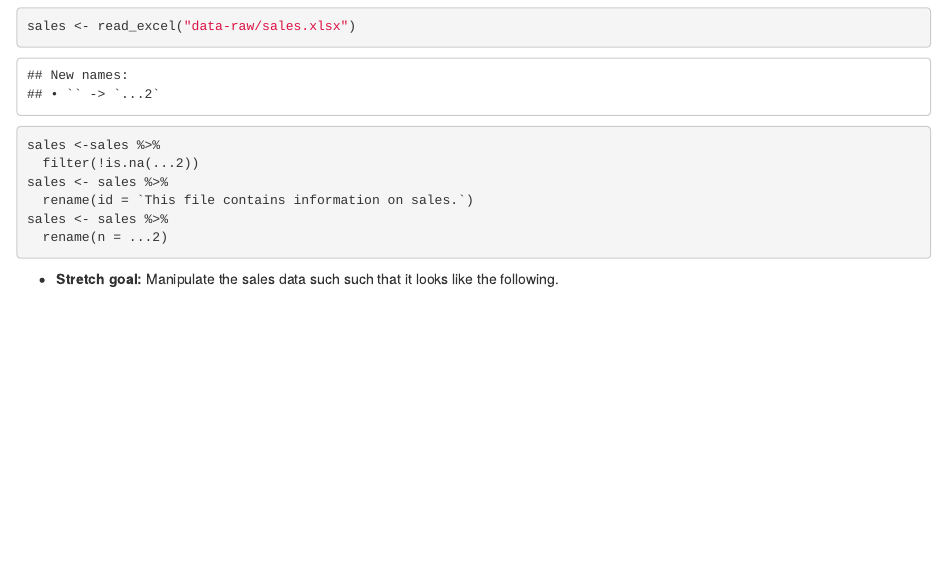
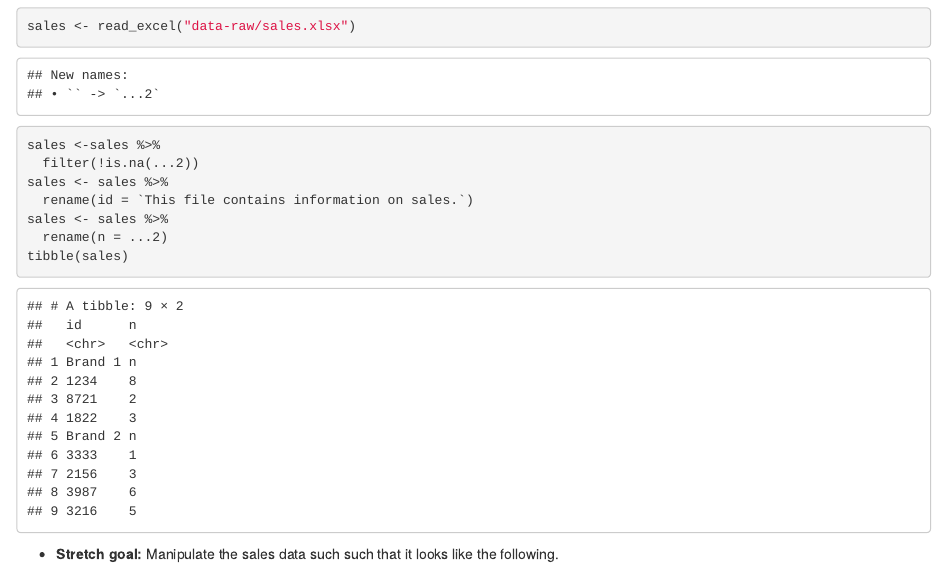
Before and after one commit to FionaW66/nobel2, an R Markdown document (sales-excel.Rmd): the page in a window 1100 px wide, from 270 px down. Rendered offline with R 4.5, knitr and Pandoc, with nearby package versions.

Commit message:
firstonefinal

````diff
--- a/sales-excel.Rmd
+++ b/sales-excel.Rmd
@@ -26,6 +26,7 @@ sales <- sales %>%
   rename(id = `This file contains information on sales.`)
 sales <- sales %>%
   rename(n = ...2)
+tibble(sales)
 ```
 
 * **Stretch goal:** Manipulate the sales data such such that it looks like the
````
